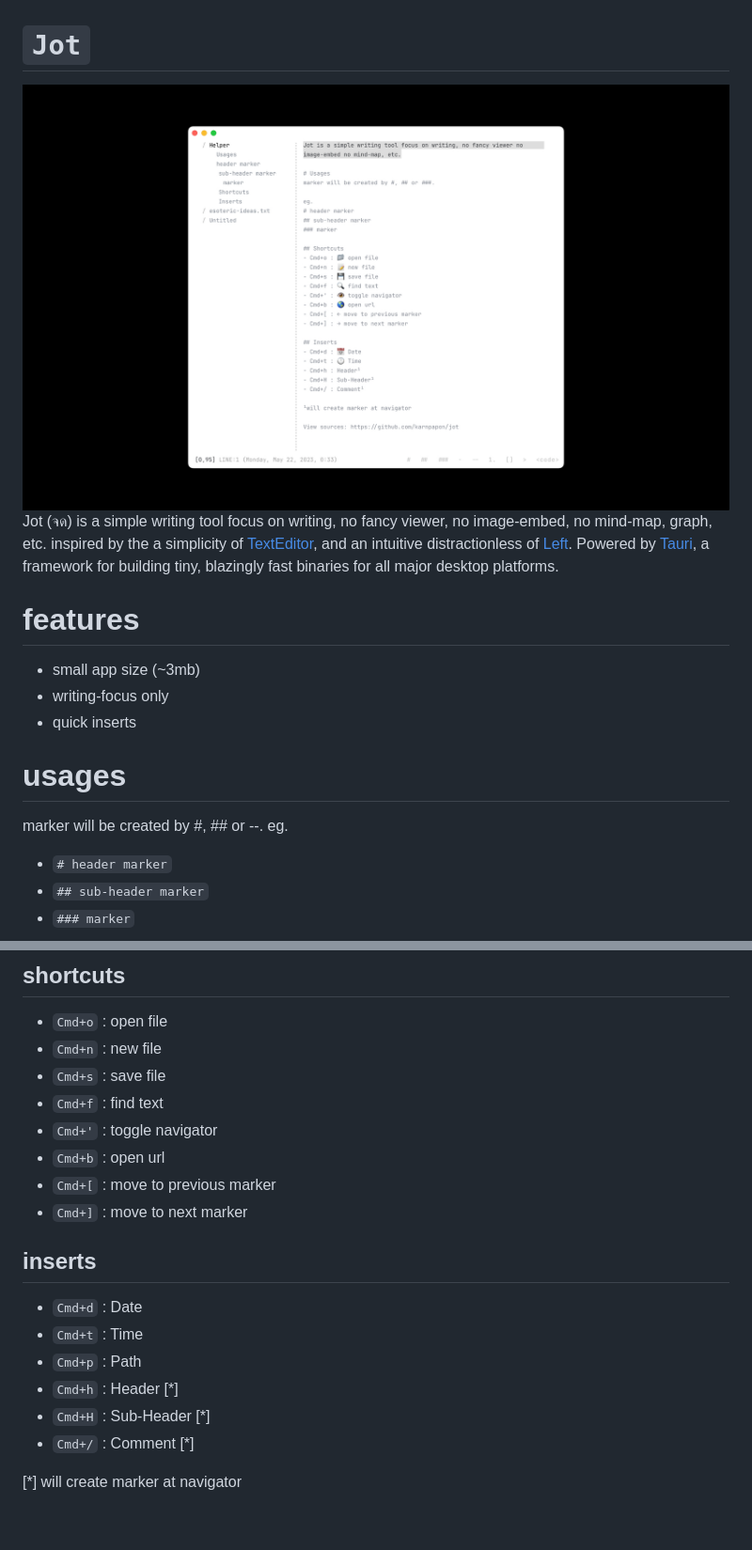
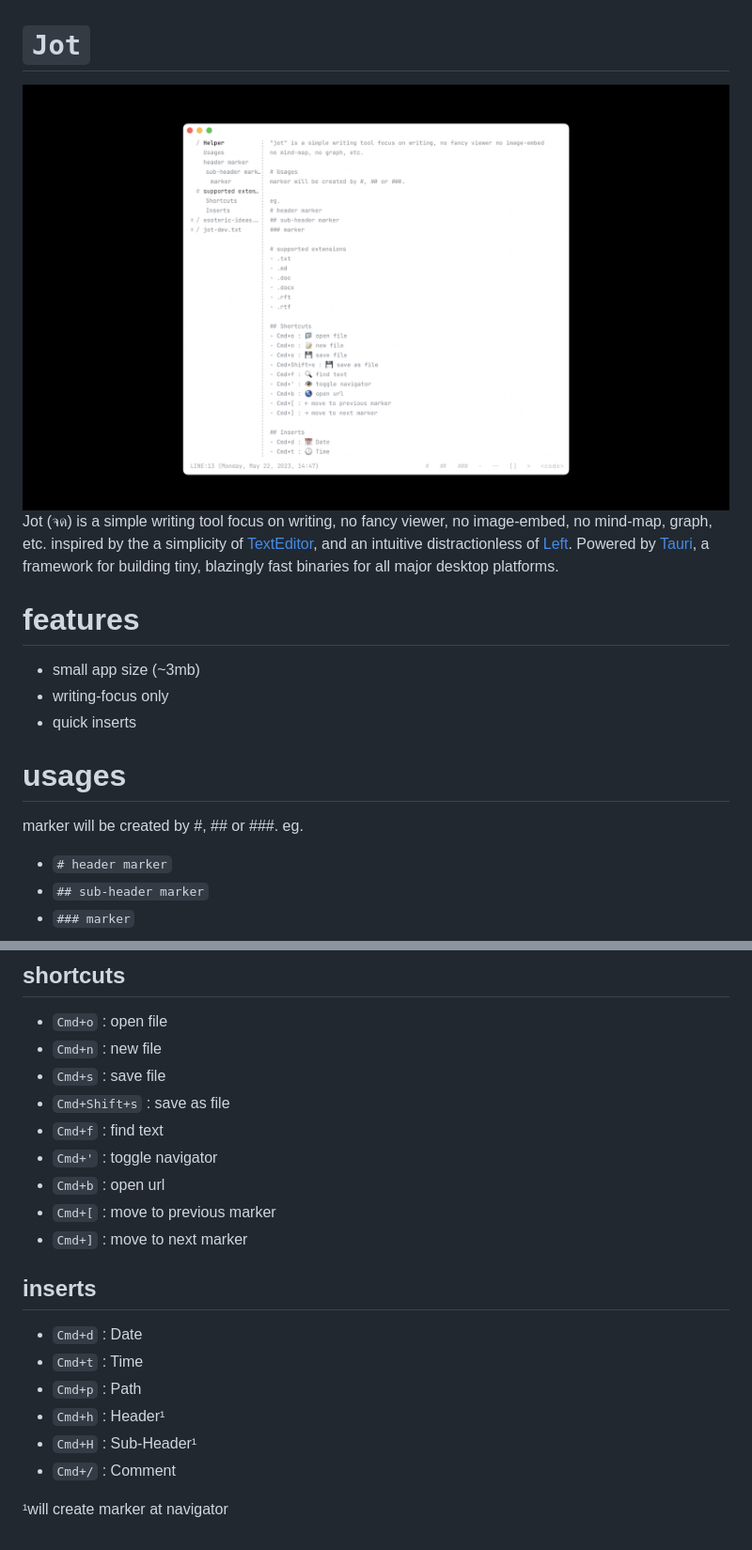
Before and after one commit to karnpapon/jot, a Markdown page: README.md, 2 parts joined by grey strips. Shown at 94% size. GitHub-like rendering; pictures changed too: src/assets/jot-ss.jpg.

Commit message:
v0.0.2 - able to remove file from navigator. - add save-as. - add more supported extension. - add hover title for toolbar buttonsa.

```diff
--- a/README.md
+++ b/README.md
@@ -12,7 +12,7 @@ Jot (จด) is a simple writing tool focus on writing, no fancy viewer, no imag
 
 # usages
 
-marker will be created by #, ## or --.
+marker will be created by #, ## or ###.
 eg.
 
 - `# header marker`
@@ -33,6 +33,7 @@ eg.
 - `Cmd+o` : open file
 - `Cmd+n` : new file
 - `Cmd+s` : save file
+- `Cmd+Shift+s` : save as file
 - `Cmd+f` : find text
 - `Cmd+'` : toggle navigator
 - `Cmd+b` : open url
@@ -44,8 +45,8 @@ eg.
 - `Cmd+d` : Date
 - `Cmd+t` : Time
 - `Cmd+p` : Path
-- `Cmd+h` : Header [*]
-- `Cmd+H` : Sub-Header [*]
-- `Cmd+/` : Comment [*]
+- `Cmd+h` : Header¹
+- `Cmd+H` : Sub-Header¹
+- `Cmd+/` : Comment
 
-[*] will create marker at navigator
+¹will create marker at navigator
```
Also changed, not shown: 9 other files.
